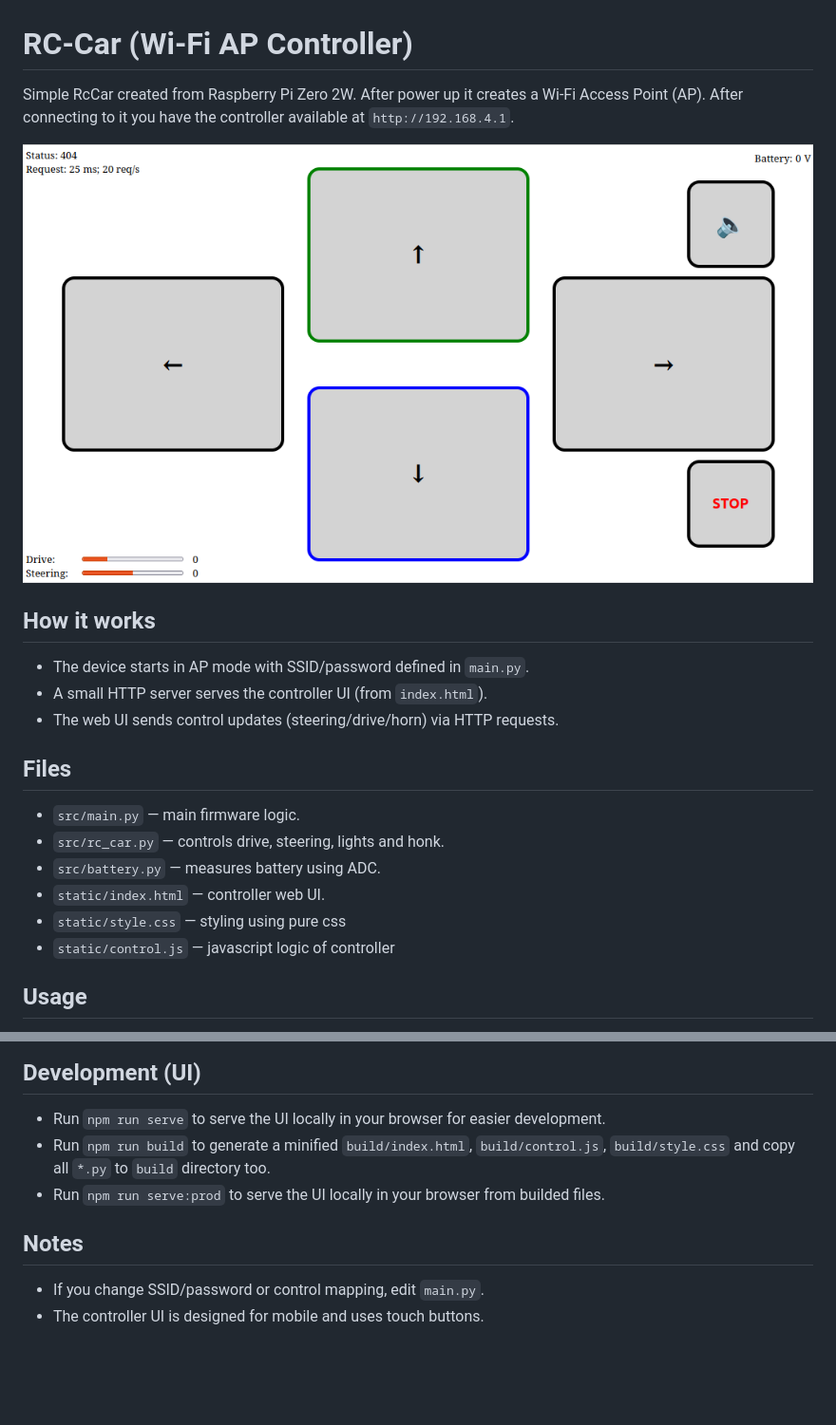
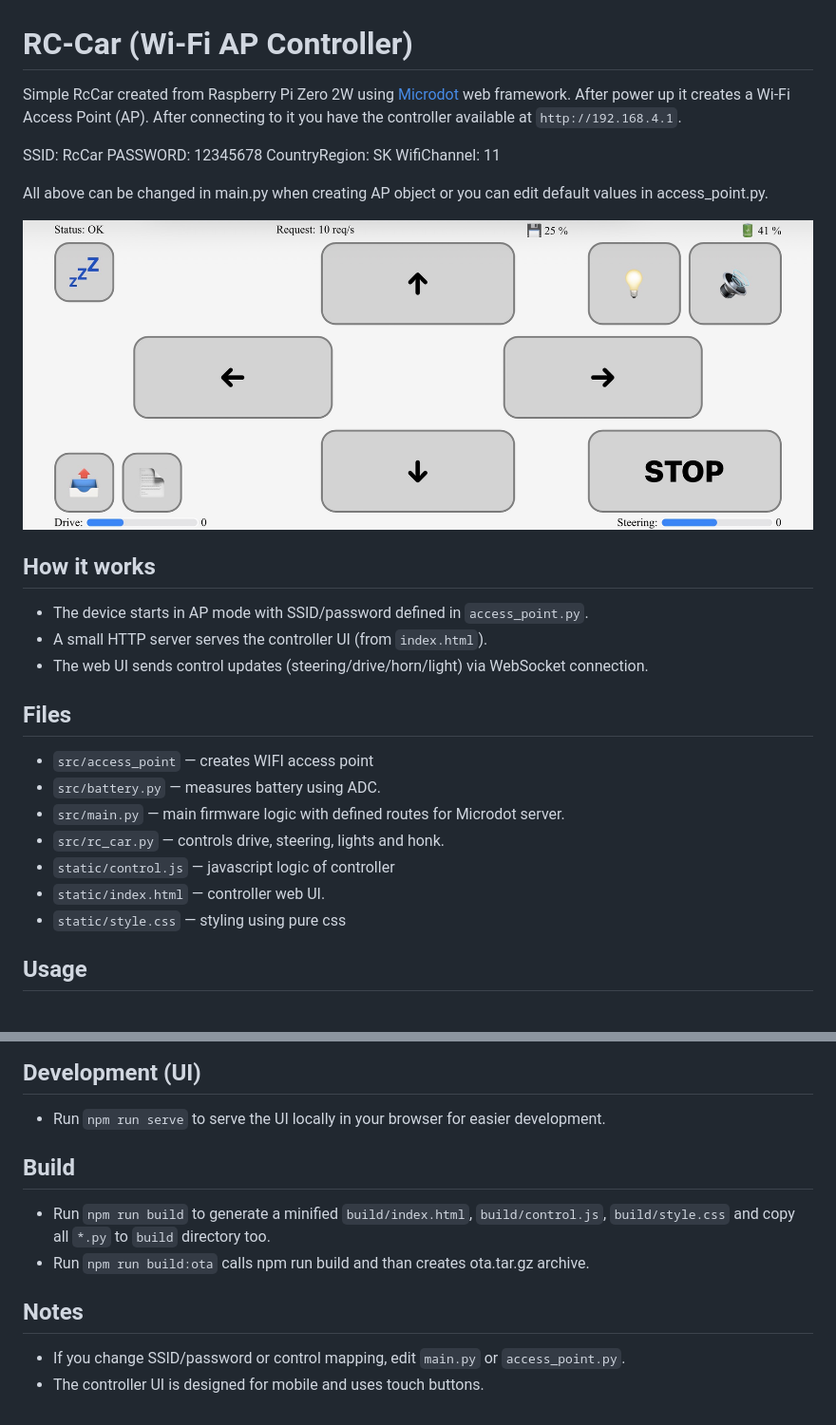
Before and after one commit to tfilo/rc-car, a Markdown page: README.md, 2 parts joined by grey strips. Shown at 95% size. Drawn GitHub-style; pictures changed too: assets/controller.jpg (added), assets/controller.png (deleted); blank space fills up the shorter version.

```diff
--- a/README.md
+++ b/README.md
@@ -1,23 +1,31 @@
 # RC-Car (Wi‑Fi AP Controller)
 
-Simple RcCar created from Raspberry Pi Zero 2W. After power up it creates a Wi‑Fi Access Point (AP). After connecting to it you have the controller available at `http://192.168.4.1`.
+Simple RcCar created from Raspberry Pi Zero 2W using [Microdot](https://microdot.readthedocs.io/en/latest/) web framework. After power up it creates a Wi‑Fi Access Point (AP). After connecting to it you have the controller available at `http://192.168.4.1`.
 
-![Controller screenshot](assets/controller.png)
+SSID: RcCar
+PASSWORD: 12345678
+CountryRegion: SK
+WifiChannel: 11
+
+All above can be changed in main.py when creating AP object or you can edit default values in access_point.py.
+
+![Controller screenshot](assets/controller.jpg)
 
 ## How it works
 
--   The device starts in AP mode with SSID/password defined in `main.py`.
+-   The device starts in AP mode with SSID/password defined in `access_point.py`.
 -   A small HTTP server serves the controller UI (from `index.html`).
--   The web UI sends control updates (steering/drive/horn) via HTTP requests.
+-   The web UI sends control updates (steering/drive/horn/light) via WebSocket connection.
 
 ## Files
 
--   `src/main.py` — main firmware logic.
+-   `src/access_point` — creates WIFI access point
+-   `src/battery.py` — measures battery using ADC.
+-   `src/main.py` — main firmware logic with defined routes for Microdot server.
 -   `src/rc_car.py` — controls drive, steering, lights and honk.
--   `src/battery.py` — measures battery using ADC.
+-   `static/control.js` — javascript logic of controller
 -   `static/index.html` — controller web UI.
 -   `static/style.css` — styling using pure css
--   `static/control.js` — javascript logic of controller
 
 ## Usage
 
@@ -31,10 +39,13 @@ Simple RcCar created from Raspberry Pi Zero 2W. After power up it creates a Wi
 ## Development (UI)
 
 -   Run `npm run serve` to serve the UI locally in your browser for easier development.
+
+## Build
+
 -   Run `npm run build` to generate a minified `build/index.html`, `build/control.js`, `build/style.css` and copy all `*.py` to `build` directory too.
--   Run `npm run serve:prod` to serve the UI locally in your browser from builded files.
+-   Run `npm run build:ota` calls npm run build and than creates ota.tar.gz archive.
 
 ## Notes
 
--   If you change SSID/password or control mapping, edit `main.py`.
+-   If you change SSID/password or control mapping, edit `main.py` or `access_point.py`.
 -   The controller UI is designed for mobile and uses touch buttons.
```
Also changed, not shown: 9 other files.
